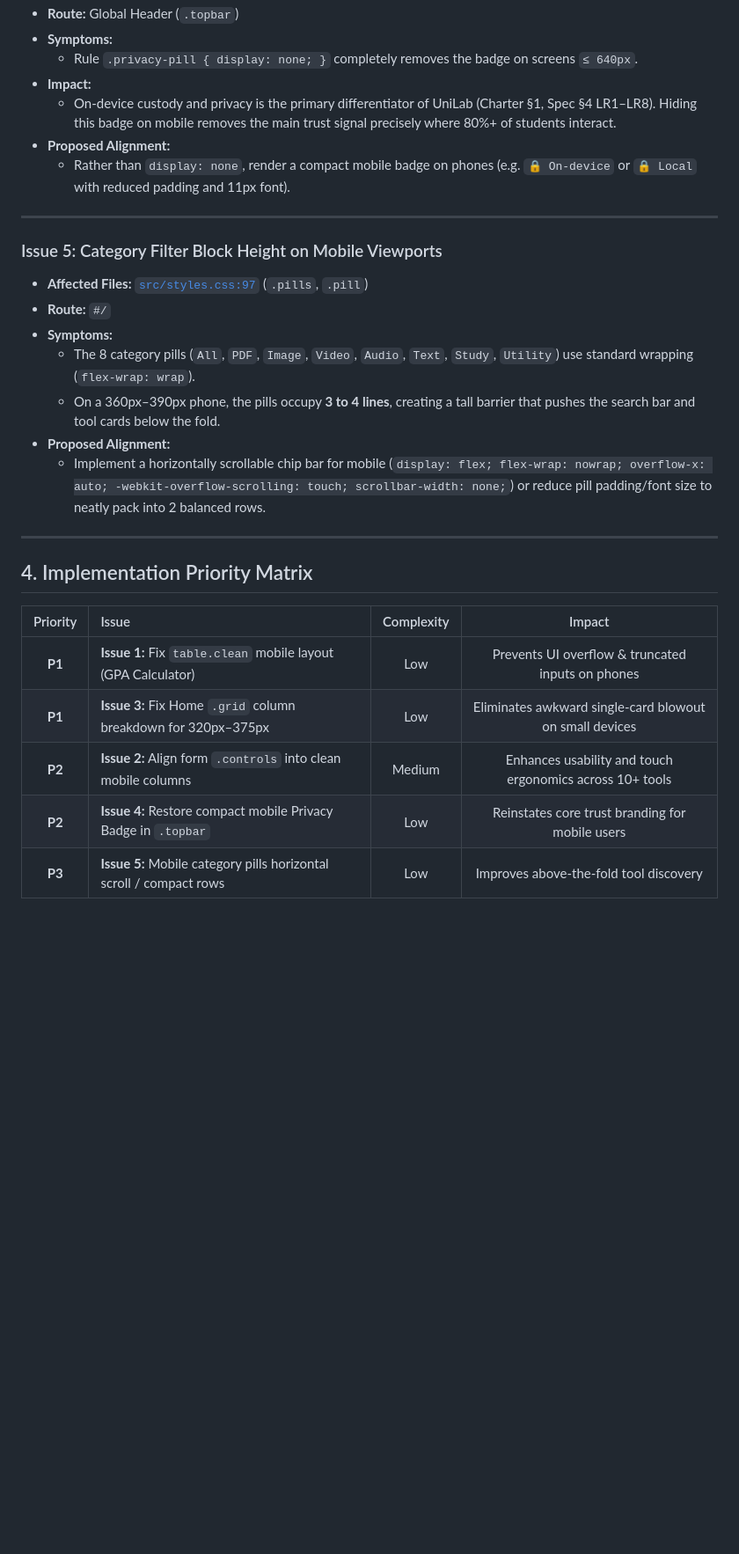
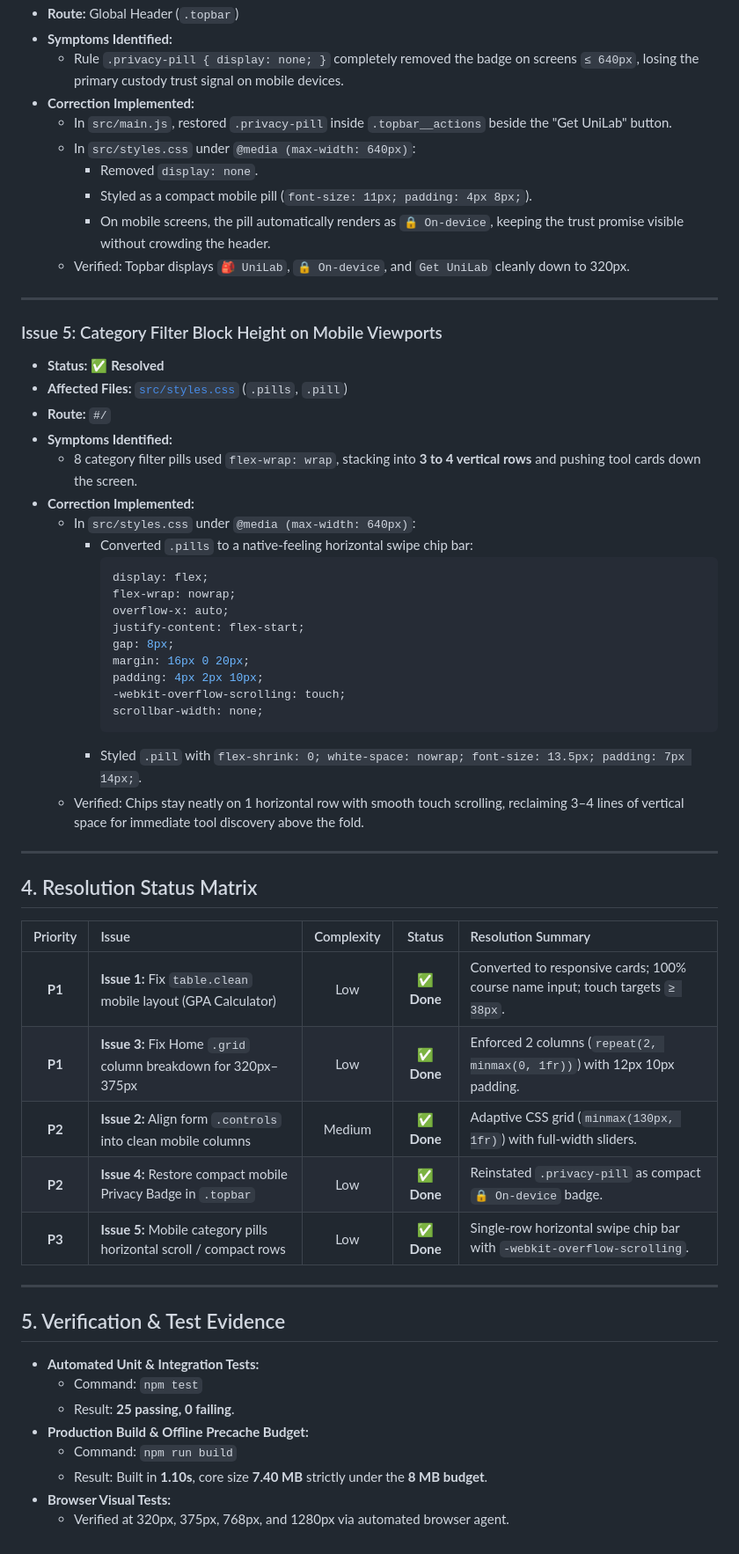
Before and after one commit to Thiha-Lynn/unilab, a Markdown page: .docs/02-design/responsive-audit.md, the part around one of its changes. Shown at 88% size. Drawn GitHub-style; blank space fills up the shorter version.

Commit message:
Update responsive audit doc with implemented resolutions and test evidence

````diff
--- a/.docs/02-design/responsive-audit.md
+++ b/.docs/02-design/responsive-audit.md
@@ -70,30 +90,60 @@ A baseline responsive structure is implemented in [`src/styles.css`](../../src/s
 * **Route:** Global Header (`.topbar`)
-* **Symptoms:**
-  * Rule `.privacy-pill { display: none; }` completely removes the badge on screens `≤ 640px`.
-* **Impact:**
-  * On-device custody and privacy is the primary differentiator of UniLab (Charter §1, Spec §4 LR1–LR8). Hiding this badge on mobile removes the main trust signal precisely where 80%+ of students interact.
-* **Proposed Alignment:**
-  * Rather than `display: none`, render a compact mobile badge on phones (e.g. `🔒 On-device` or `🔒 Local` with reduced padding and 11px font).
+* **Symptoms Identified:**
+  * Rule `.privacy-pill { display: none; }` completely removed the badge on screens `≤ 640px`, losing the primary custody trust signal on mobile devices.
+* **Correction Implemented:**
+  * In `src/main.js`, restored `.privacy-pill` inside `.topbar__actions` beside the "Get UniLab" button.
+  * In `src/styles.css` under `@media (max-width: 640px)`:
+    * Removed `display: none`.
+    * Styled as a compact mobile pill (`font-size: 11px; padding: 4px 8px;`).
+    * On mobile screens, the pill automatically renders as `🔒 On-device`, keeping the trust promise visible without crowding the header.
+  * Verified: Topbar displays `🎒 UniLab`, `🔒 On-device`, and `Get UniLab` cleanly down to 320px.
 
 ---
 
 ### Issue 5: Category Filter Block Height on Mobile Viewports
-* **Affected Files:** [`src/styles.css:97`](../../src/styles.css#L97) (`.pills`, `.pill`)
+* **Status:** ✅ **Resolved**
+* **Affected Files:** [`src/styles.css`](../../src/styles.css) (`.pills`, `.pill`)
 * **Route:** `#/`
-* **Symptoms:**
-  * The 8 category pills (`All`, `PDF`, `Image`, `Video`, `Audio`, `Text`, `Study`, `Utility`) use standard wrapping (`flex-wrap: wrap`).
-  * On a 360px–390px phone, the pills occupy **3 to 4 lines**, creating a tall barrier that pushes the search bar and tool cards below the fold.
-* **Proposed Alignment:**
-  * Implement a horizontally scrollable chip bar for mobile (`display: flex; flex-wrap: nowrap; overflow-x: auto; -webkit-overflow-scrolling: touch; scrollbar-width: none;`) or reduce pill padding/font size to neatly pack into 2 balanced rows.
+* **Symptoms Identified:**
+  * 8 category filter pills used `flex-wrap: wrap`, stacking into **3 to 4 vertical rows** and pushing tool cards down the screen.
+* **Correction Implemented:**
+  * In `src/styles.css` under `@media (max-width: 640px)`:
+    * Converted `.pills` to a native-feeling horizontal swipe chip bar:
+      ```css
+      display: flex;
+      flex-wrap: nowrap;
+      overflow-x: auto;
+      justify-content: flex-start;
+      gap: 8px;
+      margin: 16px 0 20px;
+      padding: 4px 2px 10px;
+      -webkit-overflow-scrolling: touch;
+      scrollbar-width: none;
+      ```
+    * Styled `.pill` with `flex-shrink: 0; white-space: nowrap; font-size: 13.5px; padding: 7px 14px;`.
+  * Verified: Chips stay neatly on 1 horizontal row with smooth touch scrolling, reclaiming 3–4 lines of vertical space for immediate tool discovery above the fold.
 
 ---
 
-## 4. Implementation Priority Matrix
+## 4. Resolution Status Matrix
 
-| Priority | Issue | Complexity | Impact |
-| :---: | :--- | :---: | :---: |
-| **P1** | **Issue 1:** Fix `table.clean` mobile layout (GPA Calculator) | Low | Prevents UI overflow & truncated inputs on phones |
-| **P1** | **Issue 3:** Fix Home `.grid` column breakdown for 320px–375px | Low | Eliminates awkward single-card blowout on small devices |
-| **P2** | **Issue 2:** Align form `.controls` into clean mobile columns | Medium | Enhances usability and touch ergonomics across 10+ tools |
-| **P2** | **Issue 4:** Restore compact mobile Privacy Badge in `.topbar` | Low | Reinstates core trust branding for mobile users |
-| **P3** | **Issue 5:** Mobile category pills horizontal scroll / compact rows | Low | Improves above-the-fold tool discovery |
+| Priority | Issue | Complexity | Status | Resolution Summary |
+| :---: | :--- | :---: | :---: | :--- |
+| **P1** | **Issue 1:** Fix `table.clean` mobile layout (GPA Calculator) | Low | ✅ **Done** | Converted to responsive cards; 100% course name input; touch targets `≥ 38px`. |
+| **P1** | **Issue 3:** Fix Home `.grid` column breakdown for 320px–375px | Low | ✅ **Done** | Enforced 2 columns (`repeat(2, minmax(0, 1fr))`) with 12px 10px padding. |
+| **P2** | **Issue 2:** Align form `.controls` into clean mobile columns | Medium | ✅ **Done** | Adaptive CSS grid (`minmax(130px, 1fr)`) with full-width sliders. |
+| **P2** | **Issue 4:** Restore compact mobile Privacy Badge in `.topbar` | Low | ✅ **Done** | Reinstated `.privacy-pill` as compact `🔒 On-device` badge. |
+| **P3** | **Issue 5:** Mobile category pills horizontal scroll / compact rows | Low | ✅ **Done** | Single-row horizontal swipe chip bar with `-webkit-overflow-scrolling`. |
+
+---
+
+## 5. Verification & Test Evidence
+
+* **Automated Unit & Integration Tests:**
+  * Command: `npm test`
+  * Result: **25 passing, 0 failing**.
+* **Production Build & Offline Precache Budget:**
+  * Command: `npm run build`
+  * Result: Built in **1.10s**, core size **7.40 MB** strictly under the **8 MB budget**.
+* **Browser Visual Tests:**
+  * Verified at 320px, 375px, 768px, and 1280px via automated browser agent.
````
Also changed, not shown: other parts of .docs/02-design/responsive-audit.md (+44 -24 lines).
